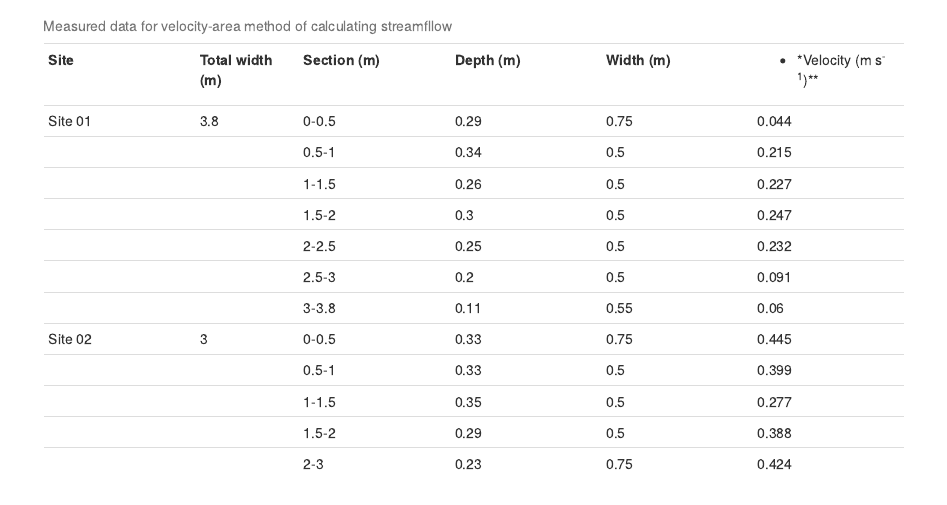
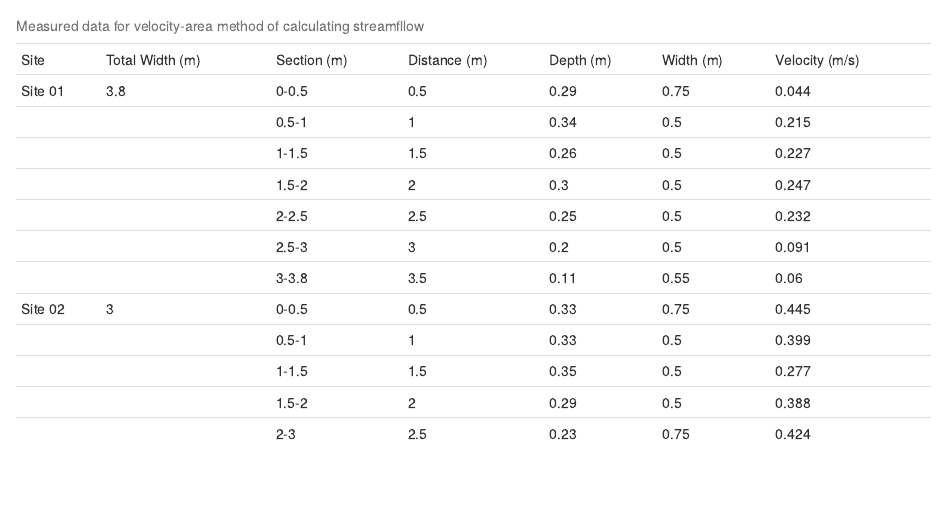
Before and after one commit to AquaticEcoDynamics/geos4499-workbook, an R Markdown document (exercise_2.Rmd): the page in a window 1100 px wide, from 2810 px down. Rendered offline with R 4.5, knitr and Pandoc, with nearby package versions; drawn as R Markdown's standard HTML page in place of the format the file asks for.

Commit message:
Update V-A Table

```diff
--- a/exercise_2.Rmd
+++ b/exercise_2.Rmd
@@ -137,37 +137,21 @@ should use in your calculations.
 
 <center>
 
-+-----------+-------+-----------+-----------+-----------+-----------+
-| **Site**  |       | **Section | **Depth   | **Width   | *         |
-|           | **    | (m)**     | (m)**     | (m)**     | *Velocity |
-|           | Total |           |           |           | (m        |
-|           | width |           |           |           | s^-1^)**  |
-|           | (m)** |           |           |           |           |
-+-----------+-------+-----------+-----------+-----------+-----------+
-| Site 01   | 3.8   | 0-0.5     | 0.29      | 0.75      | 0.044     |
-+-----------+-------+-----------+-----------+-----------+-----------+
-|           |       | 0.5-1     | 0.34      | 0.5       | 0.215     |
-+-----------+-------+-----------+-----------+-----------+-----------+
-|           |       | 1-1.5     | 0.26      | 0.5       | 0.227     |
-+-----------+-------+-----------+-----------+-----------+-----------+
-|           |       | 1.5-2     | 0.3       | 0.5       | 0.247     |
-+-----------+-------+-----------+-----------+-----------+-----------+
-|           |       | 2-2.5     | 0.25      | 0.5       | 0.232     |
-+-----------+-------+-----------+-----------+-----------+-----------+
-|           |       | 2.5-3     | 0.2       | 0.5       | 0.091     |
-+-----------+-------+-----------+-----------+-----------+-----------+
-|           |       | 3-3.8     | 0.11      | 0.55      | 0.06      |
-+-----------+-------+-----------+-----------+-----------+-----------+
-| Site 02   | 3     | 0-0.5     | 0.33      | 0.75      | 0.445     |
-+-----------+-------+-----------+-----------+-----------+-----------+
-|           |       | 0.5-1     | 0.33      | 0.5       | 0.399     |
-+-----------+-------+-----------+-----------+-----------+-----------+
-|           |       | 1-1.5     | 0.35      | 0.5       | 0.277     |
-+-----------+-------+-----------+-----------+-----------+-----------+
-|           |       | 1.5-2     | 0.29      | 0.5       | 0.388     |
-+-----------+-------+-----------+-----------+-----------+-----------+
-|           |       | 2-3       | 0.23      | 0.75      | 0.424     |
-+-----------+-------+-----------+-----------+-----------+-----------+
+|         |                 |             |              |           |           |                |
+|---------|-----------------|-------------|--------------|-----------|-----------|----------------|
+| Site    | Total Width (m) | Section (m) | Distance (m) | Depth (m) | Width (m) | Velocity (m/s) |
+| Site 01 | 3.8             | 0-0.5       | 0.5          | 0.29      | 0.75      | 0.044          |
+|         |                 | 0.5-1       | 1            | 0.34      | 0.5       | 0.215          |
+|         |                 | 1-1.5       | 1.5          | 0.26      | 0.5       | 0.227          |
+|         |                 | 1.5-2       | 2            | 0.3       | 0.5       | 0.247          |
+|         |                 | 2-2.5       | 2.5          | 0.25      | 0.5       | 0.232          |
+|         |                 | 2.5-3       | 3            | 0.2       | 0.5       | 0.091          |
+|         |                 | 3-3.8       | 3.5          | 0.11      | 0.55      | 0.06           |
+| Site 02 | 3               | 0-0.5       | 0.5          | 0.33      | 0.75      | 0.445          |
+|         |                 | 0.5-1       | 1            | 0.33      | 0.5       | 0.399          |
+|         |                 | 1-1.5       | 1.5          | 0.35      | 0.5       | 0.277          |
+|         |                 | 1.5-2       | 2            | 0.29      | 0.5       | 0.388          |
+|         |                 | 2-3         | 2.5          | 0.23      | 0.75      | 0.424          |
 
 : Measured data for velocity-area method of calculating streamfllow
 
```
Also changed, not shown: docs/search_index.json, images/paste-360B5049.png (added), images/paste-7243D6E0.png (added), 1 other file.
